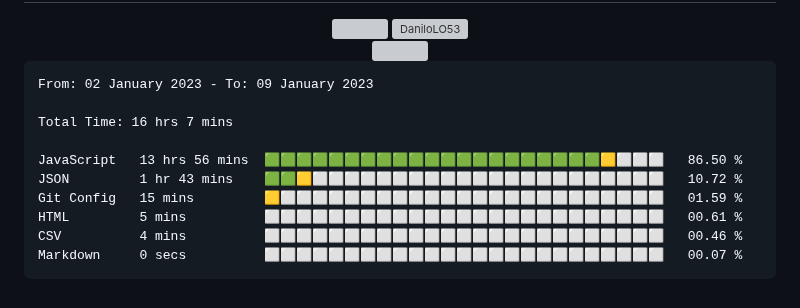
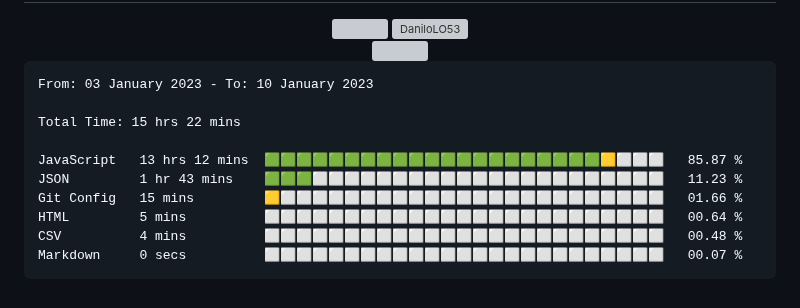
Before and after one commit to DaniloLO53/DaniloLO53, a Markdown page: README.md, the part around the change. Rendered like a GitHub page; grey boxes are pictures that could not be loaded.

Commit message:
Updated waka-readme graph with new metrics

````diff
--- a/README.md
+++ b/README.md
@@ -89,15 +89,15 @@
 <!--START_SECTION:waka-->
 
 ```text
-From: 02 January 2023 - To: 09 January 2023
+From: 03 January 2023 - To: 10 January 2023
 
-Total Time: 16 hrs 7 mins
+Total Time: 15 hrs 22 mins
 
-JavaScript   13 hrs 56 mins  🟩🟩🟩🟩🟩🟩🟩🟩🟩🟩🟩🟩🟩🟩🟩🟩🟩🟩🟩🟩🟩🟨⬜⬜⬜   86.50 %
-JSON         1 hr 43 mins    🟩🟩🟨⬜⬜⬜⬜⬜⬜⬜⬜⬜⬜⬜⬜⬜⬜⬜⬜⬜⬜⬜⬜⬜⬜   10.72 %
-Git Config   15 mins         🟨⬜⬜⬜⬜⬜⬜⬜⬜⬜⬜⬜⬜⬜⬜⬜⬜⬜⬜⬜⬜⬜⬜⬜⬜   01.59 %
-HTML         5 mins          ⬜⬜⬜⬜⬜⬜⬜⬜⬜⬜⬜⬜⬜⬜⬜⬜⬜⬜⬜⬜⬜⬜⬜⬜⬜   00.61 %
-CSV          4 mins          ⬜⬜⬜⬜⬜⬜⬜⬜⬜⬜⬜⬜⬜⬜⬜⬜⬜⬜⬜⬜⬜⬜⬜⬜⬜   00.46 %
+JavaScript   13 hrs 12 mins  🟩🟩🟩🟩🟩🟩🟩🟩🟩🟩🟩🟩🟩🟩🟩🟩🟩🟩🟩🟩🟩🟨⬜⬜⬜   85.87 %
+JSON         1 hr 43 mins    🟩🟩🟩⬜⬜⬜⬜⬜⬜⬜⬜⬜⬜⬜⬜⬜⬜⬜⬜⬜⬜⬜⬜⬜⬜   11.23 %
+Git Config   15 mins         🟨⬜⬜⬜⬜⬜⬜⬜⬜⬜⬜⬜⬜⬜⬜⬜⬜⬜⬜⬜⬜⬜⬜⬜⬜   01.66 %
+HTML         5 mins          ⬜⬜⬜⬜⬜⬜⬜⬜⬜⬜⬜⬜⬜⬜⬜⬜⬜⬜⬜⬜⬜⬜⬜⬜⬜   00.64 %
+CSV          4 mins          ⬜⬜⬜⬜⬜⬜⬜⬜⬜⬜⬜⬜⬜⬜⬜⬜⬜⬜⬜⬜⬜⬜⬜⬜⬜   00.48 %
 Markdown     0 secs          ⬜⬜⬜⬜⬜⬜⬜⬜⬜⬜⬜⬜⬜⬜⬜⬜⬜⬜⬜⬜⬜⬜⬜⬜⬜   00.07 %
 ```
 
````
